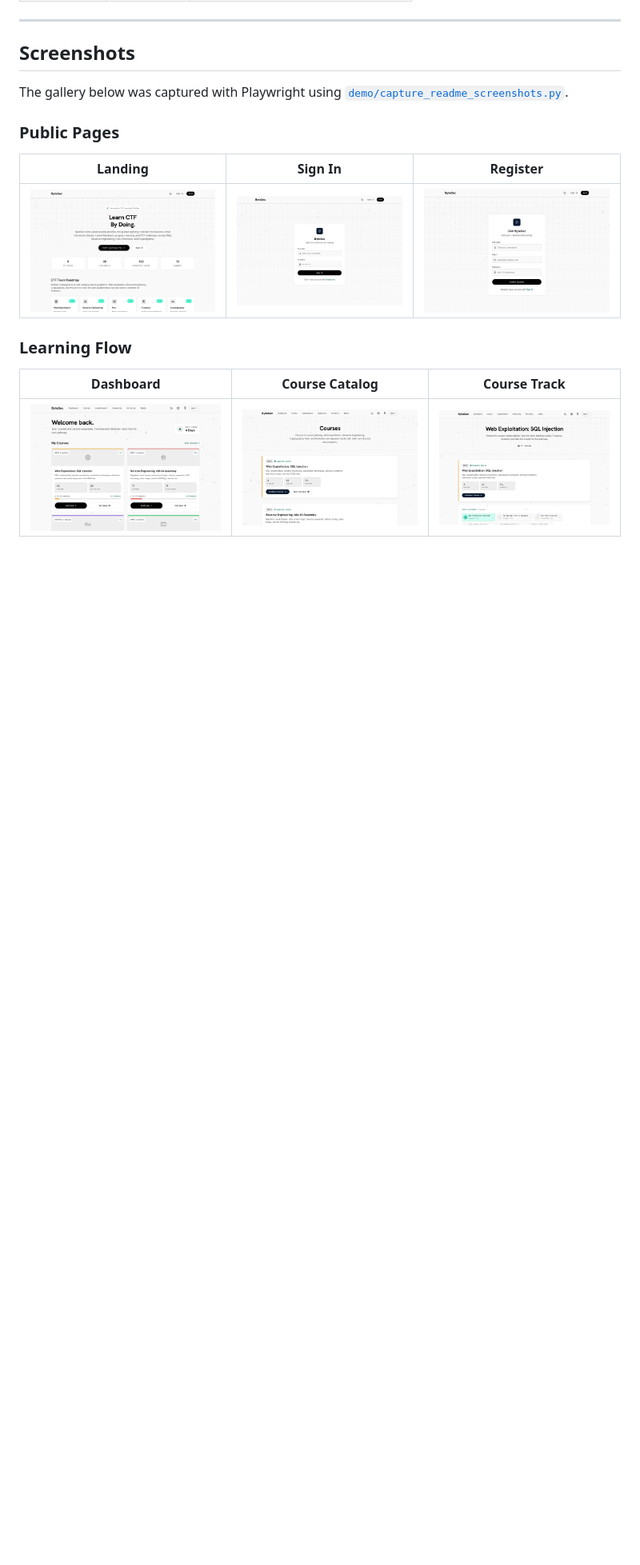
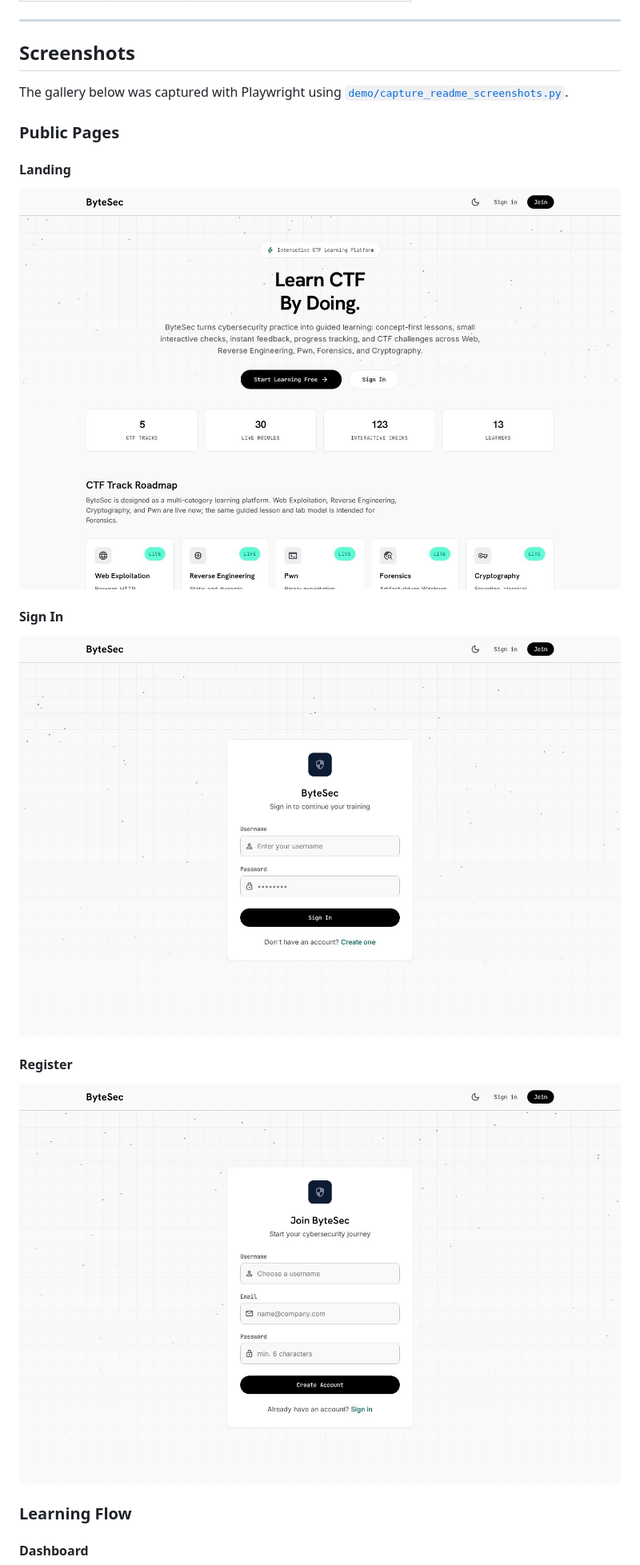
Before and after one commit to MoreMorePwn/ByteSec, a Markdown page: README.md, the part around one of its changes. Shown at 80% size. Drawn GitHub-style; blank space fills up the shorter version.

Commit message:
Refine README screenshot layout

```diff
--- a/README.md
+++ b/README.md
@@ -72,13 +60,19 @@ The gallery below was captured with Playwright using [`demo/capture_readme_scree
 
 ### Public Pages
 
-| Landing | Sign In | Register |
-| --- | --- | --- |
-| <img src="docs/screenshots/landing.jpg" alt="ByteSec landing page" width="100%"> | <img src="docs/screenshots/login.jpg" alt="ByteSec sign in page" width="100%"> | <img src="docs/screenshots/register.jpg" alt="ByteSec registration page" width="100%"> |
+#### Landing
+
+<img src="docs/screenshots/landing.jpg" alt="ByteSec landing page" width="100%">
+
+#### Sign In
+
+<img src="docs/screenshots/login.jpg" alt="ByteSec sign in page" width="100%">
+
+#### Register
+
+<img src="docs/screenshots/register.jpg" alt="ByteSec registration page" width="100%">
 
 ### Learning Flow
 
-| Dashboard | Course Catalog | Course Track |
-| --- | --- | --- |
-| <img src="docs/screenshots/dashboard.jpg" alt="ByteSec dashboard" width="100%"> | <img src="docs/screenshots/course-catalog.jpg" alt="ByteSec course catalog" width="100%"> | <img src="docs/screenshots/course-track-web.jpg" alt="ByteSec web track page" width="100%"> |
+#### Dashboard
 
```
Also changed, not shown: other parts of README.md (+72 -36 lines).
